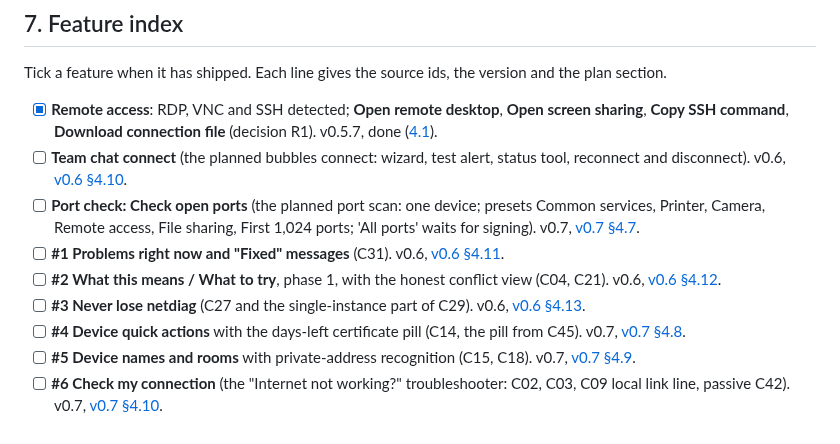
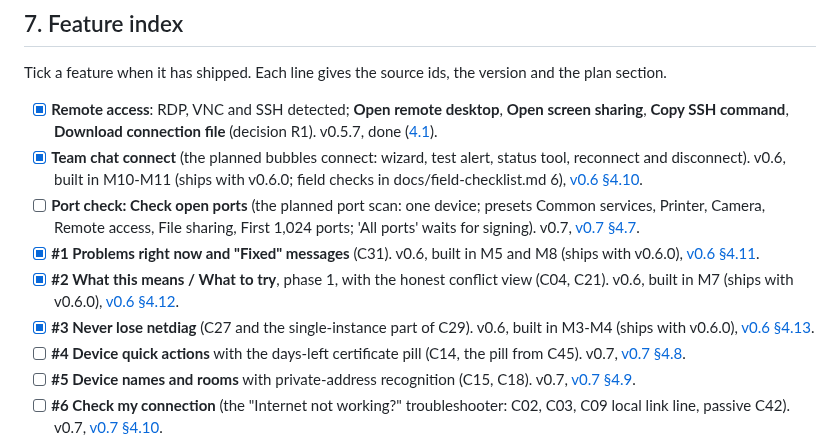
Before and after one commit to donaldsteele/netdiag, a Markdown page: roadmap/README.md, the part around one of its changes. Drawn GitHub-style.

Commit message:
roadmap: M13 docs done without the rig; v0.6-D46; tick the v0.6 features built
Co-Authored-By: Claude Opus 5.5 <noreply@anthropic.com>

```diff
--- a/roadmap/README.md
+++ b/roadmap/README.md
@@ -740,11 +740,11 @@ flowchart LR
 Tick a feature when it has shipped. Each line gives the source ids, the version and the plan section.
 
 - [x] **Remote access**: RDP, VNC and SSH detected; **Open remote desktop**, **Open screen sharing**, **Copy SSH command**, **Download connection file** (decision R1). v0.5.7, done ([4.1](#41-v057-released-2026-10-17)).
-- [ ] **Team chat connect** (the planned bubbles connect: wizard, test alert, status tool, reconnect and disconnect). v0.6, [v0.6 §4.10][v06-410].
+- [x] **Team chat connect** (the planned bubbles connect: wizard, test alert, status tool, reconnect and disconnect). v0.6, built in M10-M11 (ships with v0.6.0; field checks in docs/field-checklist.md 6), [v0.6 §4.10][v06-410].
 - [ ] **Port check: Check open ports** (the planned port scan: one device; presets Common services, Printer, Camera, Remote access, File sharing, First 1,024 ports; 'All ports' waits for signing). v0.7, [v0.7 §4.7][v07-47].
-- [ ] **#1 Problems right now and "Fixed" messages** (C31). v0.6, [v0.6 §4.11][v06-411].
-- [ ] **#2 What this means / What to try**, phase 1, with the honest conflict view (C04, C21). v0.6, [v0.6 §4.12][v06-412].
-- [ ] **#3 Never lose netdiag** (C27 and the single-instance part of C29). v0.6, [v0.6 §4.13][v06-413].
+- [x] **#1 Problems right now and "Fixed" messages** (C31). v0.6, built in M5 and M8 (ships with v0.6.0), [v0.6 §4.11][v06-411].
+- [x] **#2 What this means / What to try**, phase 1, with the honest conflict view (C04, C21). v0.6, built in M7 (ships with v0.6.0), [v0.6 §4.12][v06-412].
+- [x] **#3 Never lose netdiag** (C27 and the single-instance part of C29). v0.6, built in M3-M4 (ships with v0.6.0), [v0.6 §4.13][v06-413].
 - [ ] **#4 Device quick actions** with the days-left certificate pill (C14, the pill from C45). v0.7, [v0.7 §4.8][v07-48].
 - [ ] **#5 Device names and rooms** with private-address recognition (C15, C18). v0.7, [v0.7 §4.9][v07-49].
 - [ ] **#6 Check my connection** (the "Internet not working?" troubleshooter: C02, C03, C09 local link line, passive C42). v0.7, [v0.7 §4.10][v07-410].
```
Also changed, not shown: other parts of roadmap/README.md (+1 -0 lines), roadmap/v0.6.md (+9 -1 lines).
